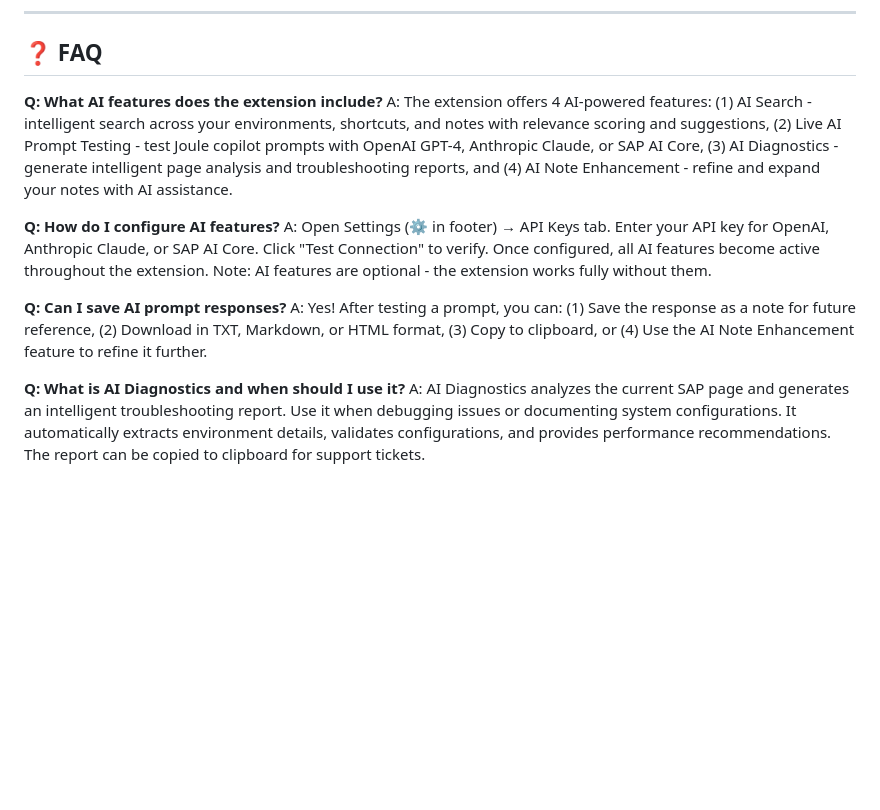
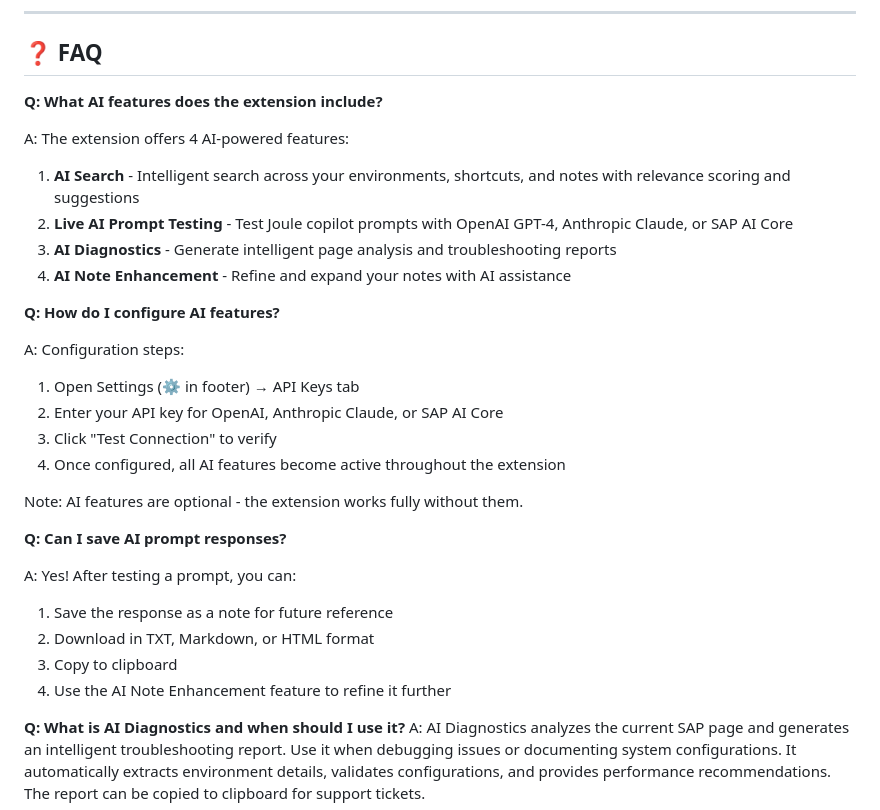
Before and after one commit to sidbhat/sap-pro-toolkit, a Markdown page: README.md, the part around the change. GitHub-like rendering; blank space fills up the shorter version.

Commit message:
docs: Improve FAQ formatting with bullet points
Enhanced readability for first 3 FAQ questions:
- AI features listed with numbered bullets
- Configuration steps broken into numbered list
- Prompt response options shown as numbered list

```diff
--- a/README.md
+++ b/README.md
@@ -379,13 +379,30 @@ Extension pending Chrome Web Store review
 ## ❓ FAQ
 
 **Q: What AI features does the extension include?**
-A: The extension offers 4 AI-powered features: (1) AI Search - intelligent search across your environments, shortcuts, and notes with relevance scoring and suggestions, (2) Live AI Prompt Testing - test Joule copilot prompts with OpenAI GPT-4, Anthropic Claude, or SAP AI Core, (3) AI Diagnostics - generate intelligent page analysis and troubleshooting reports, and (4) AI Note Enhancement - refine and expand your notes with AI assistance.
+
+A: The extension offers 4 AI-powered features:
+1. **AI Search** - Intelligent search across your environments, shortcuts, and notes with relevance scoring and suggestions
+2. **Live AI Prompt Testing** - Test Joule copilot prompts with OpenAI GPT-4, Anthropic Claude, or SAP AI Core
+3. **AI Diagnostics** - Generate intelligent page analysis and troubleshooting reports
+4. **AI Note Enhancement** - Refine and expand your notes with AI assistance
 
 **Q: How do I configure AI features?**
-A: Open Settings (⚙️ in footer) → API Keys tab. Enter your API key for OpenAI, Anthropic Claude, or SAP AI Core. Click "Test Connection" to verify. Once configured, all AI features become active throughout the extension. Note: AI features are optional - the extension works fully without them.
+
+A: Configuration steps:
+1. Open Settings (⚙️ in footer) → API Keys tab
+2. Enter your API key for OpenAI, Anthropic Claude, or SAP AI Core
+3. Click "Test Connection" to verify
+4. Once configured, all AI features become active throughout the extension
+
+Note: AI features are optional - the extension works fully without them.
 
 **Q: Can I save AI prompt responses?**
-A: Yes! After testing a prompt, you can: (1) Save the response as a note for future reference, (2) Download in TXT, Markdown, or HTML format, (3) Copy to clipboard, or (4) Use the AI Note Enhancement feature to refine it further.
+
+A: Yes! After testing a prompt, you can:
+1. Save the response as a note for future reference
+2. Download in TXT, Markdown, or HTML format
+3. Copy to clipboard
+4. Use the AI Note Enhancement feature to refine it further
 
 **Q: What is AI Diagnostics and when should I use it?**
 A: AI Diagnostics analyzes the current SAP page and generates an intelligent troubleshooting report. Use it when debugging issues or documenting system configurations. It automatically extracts environment details, validates configurations, and provides performance recommendations. The report can be copied to clipboard for support tickets.
```
